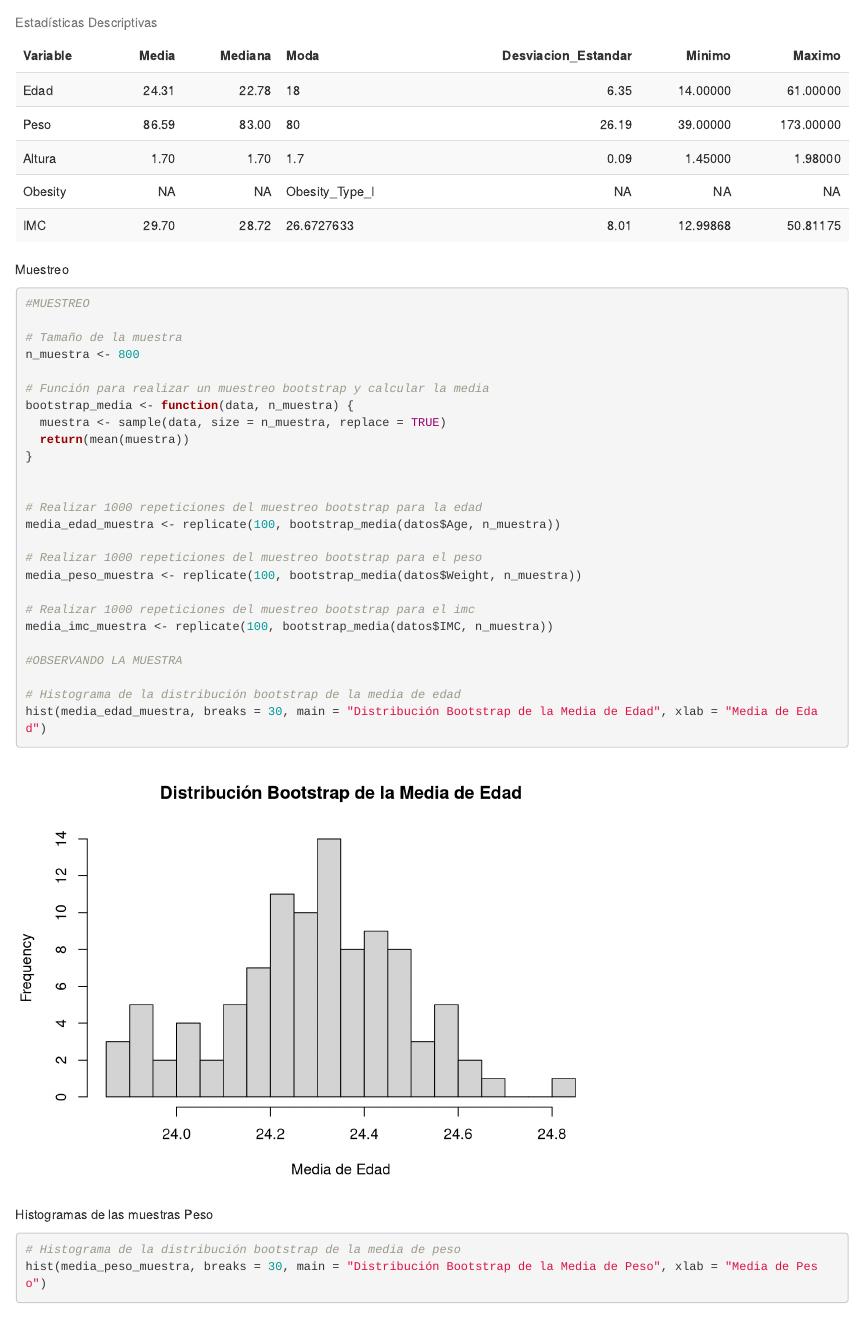
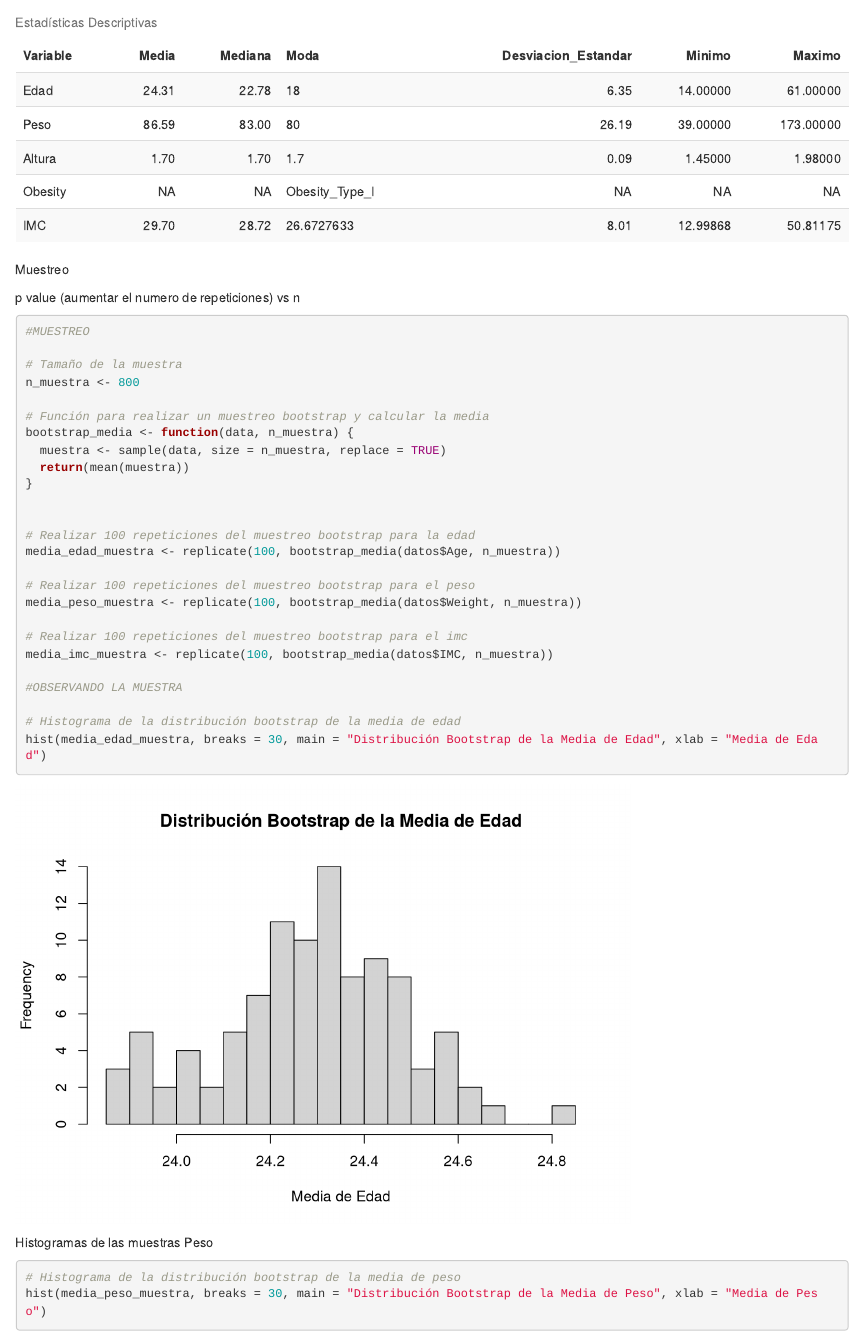
Before and after one commit to ManuelHeraz/ObesityPractice, an R Markdown document (Obesity.Rmd): the page in a window 1100 px wide, from 4000 px down. Rendered offline with R 4.5, knitr and Pandoc, with nearby package versions; code that draws random numbers runs with fixed seeds of ours.

Commit message:
agragadas notas

````diff
--- a/Obesity.Rmd
+++ b/Obesity.Rmd
@@ -124,6 +124,8 @@ kable(estadisticas_pob, caption = "Estadísticas Descriptivas") %>%
 
 ```
 Muestreo
+
+p value (aumentar el numero de repeticiones) vs n
 ```{r}
 #MUESTREO
 
@@ -137,13 +139,13 @@ bootstrap_media <- function(data, n_muestra) {
 }
 
 
-# Realizar 1000 repeticiones del muestreo bootstrap para la edad
+# Realizar 100 repeticiones del muestreo bootstrap para la edad
 media_edad_muestra <- replicate(100, bootstrap_media(datos$Age, n_muestra))
 
-# Realizar 1000 repeticiones del muestreo bootstrap para el peso
+# Realizar 100 repeticiones del muestreo bootstrap para el peso
 media_peso_muestra <- replicate(100, bootstrap_media(datos$Weight, n_muestra))
 
-# Realizar 1000 repeticiones del muestreo bootstrap para el imc
+# Realizar 100 repeticiones del muestreo bootstrap para el imc
 media_imc_muestra <- replicate(100, bootstrap_media(datos$IMC, n_muestra))
 
 #OBSERVANDO LA MUESTRA
````
